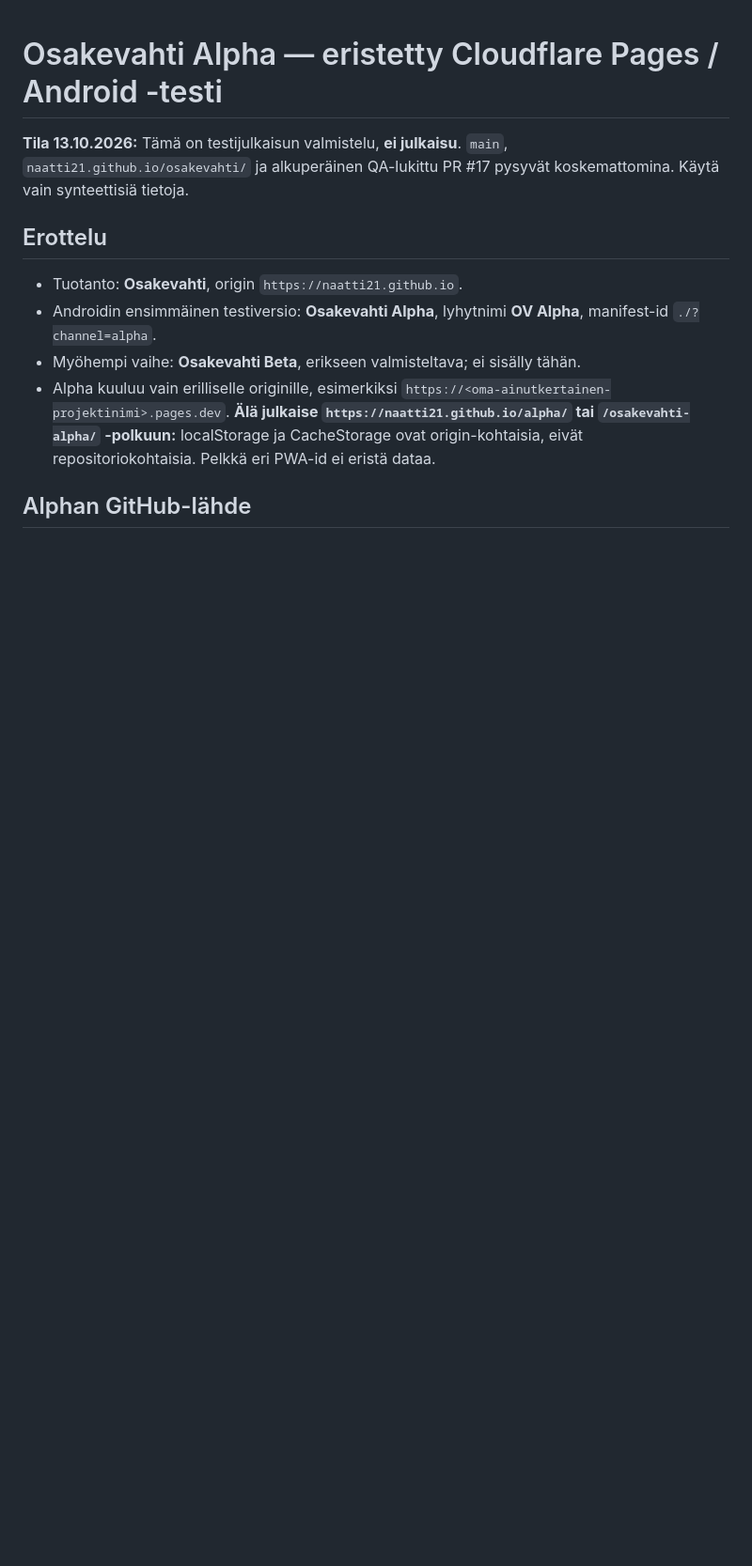
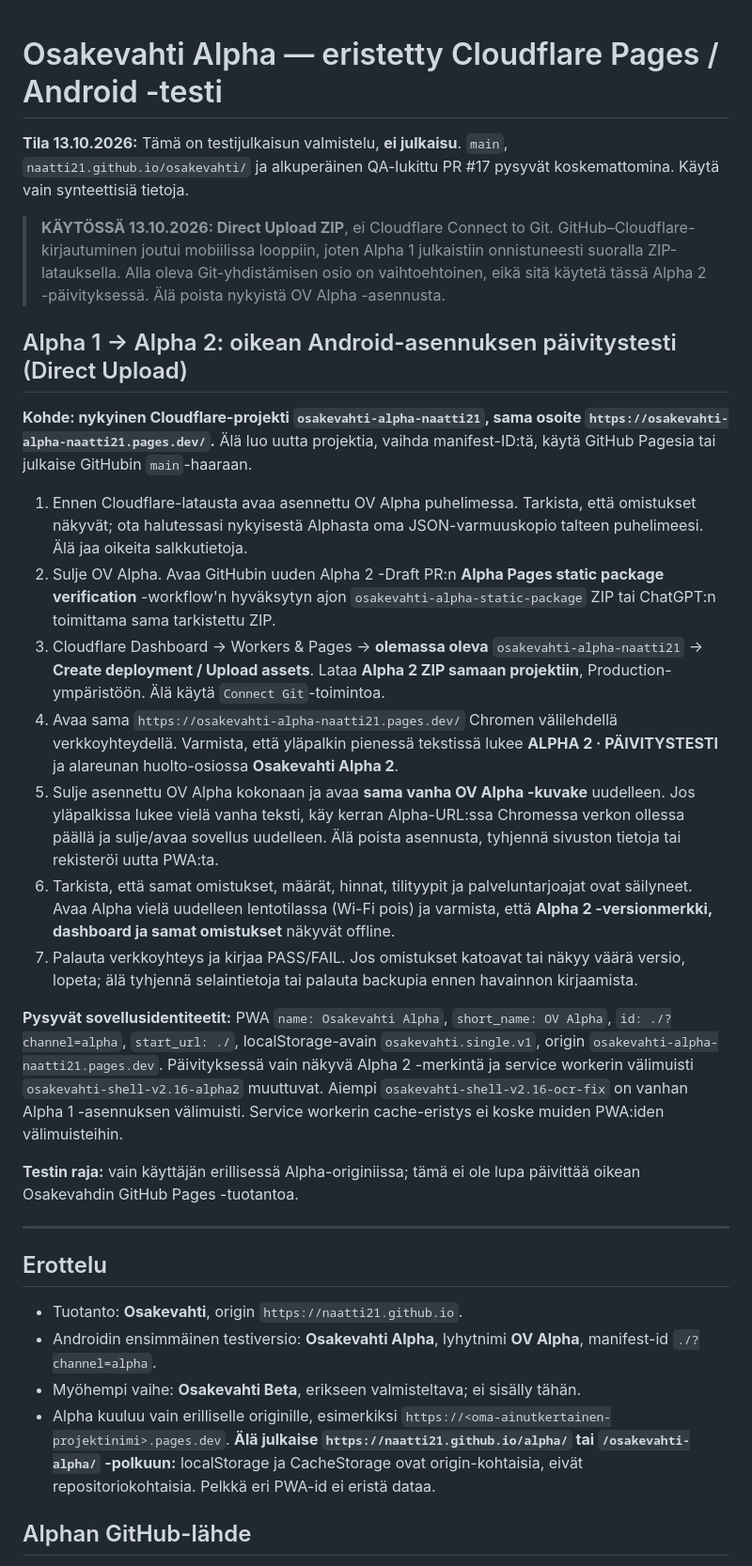
Before and after one commit to naatti21/osakevahti, a Markdown page: docs/ALPHA-CLOUDFLARE-ANDROID.md, the part around the change. Shown at 94% size. Rendered like a GitHub page; blank space fills up the shorter version.

Commit message:
docs(alpha2): safe same-origin Direct Upload update and Android offline persistence checklist

```diff
--- a/docs/ALPHA-CLOUDFLARE-ANDROID.md
+++ b/docs/ALPHA-CLOUDFLARE-ANDROID.md
@@ -1,6 +1,26 @@
 # Osakevahti Alpha — eristetty Cloudflare Pages / Android -testi
 
 **Tila 13.10.2026:** Tämä on testijulkaisun valmistelu, **ei julkaisu**. `main`, `naatti21.github.io/osakevahti/` ja alkuperäinen QA-lukittu PR #17 pysyvät koskemattomina. Käytä vain synteettisiä tietoja.
+
+> **KÄYTÖSSÄ 13.10.2026: Direct Upload ZIP**, ei Cloudflare Connect to Git. GitHub–Cloudflare-kirjautuminen joutui mobiilissa looppiin, joten Alpha 1 julkaistiin onnistuneesti suoralla ZIP-latauksella. Alla oleva Git-yhdistämisen osio on vaihtoehtoinen, eikä sitä käytetä tässä Alpha 2 -päivityksessä. Älä poista nykyistä OV Alpha -asennusta.
+
+## Alpha 1 → Alpha 2: oikean Android-asennuksen päivitystesti (Direct Upload)
+
+**Kohde: nykyinen Cloudflare-projekti `osakevahti-alpha-naatti21`, sama osoite `https://osakevahti-alpha-naatti21.pages.dev/`.** Älä luo uutta projektia, vaihda manifest-ID:tä, käytä GitHub Pagesia tai julkaise GitHubin `main`-haaraan.
+
+1. Ennen Cloudflare-latausta avaa asennettu OV Alpha puhelimessa. Tarkista, että omistukset näkyvät; ota halutessasi nykyisestä Alphasta oma JSON-varmuuskopio talteen puhelimeesi. Älä jaa oikeita salkkutietoja.
+2. Sulje OV Alpha. Avaa GitHubin uuden Alpha 2 -Draft PR:n **Alpha Pages static package verification** -workflow'n hyväksytyn ajon `osakevahti-alpha-static-package` ZIP tai ChatGPT:n toimittama sama tarkistettu ZIP.
+3. Cloudflare Dashboard → Workers & Pages → **olemassa oleva** `osakevahti-alpha-naatti21` → **Create deployment / Upload assets**. Lataa **Alpha 2 ZIP samaan projektiin**, Production-ympäristöön. Älä käytä `Connect Git`-toimintoa.
+4. Avaa sama `https://osakevahti-alpha-naatti21.pages.dev/` Chromen välilehdellä verkkoyhteydellä. Varmista, että yläpalkin pienessä tekstissä lukee **ALPHA 2 · PÄIVITYSTESTI** ja alareunan huolto-osiossa **Osakevahti Alpha 2**.
+5. Sulje asennettu OV Alpha kokonaan ja avaa **sama vanha OV Alpha -kuvake** uudelleen. Jos yläpalkissa lukee vielä vanha teksti, käy kerran Alpha-URL:ssa Chromessa verkon ollessa päällä ja sulje/avaa sovellus uudelleen. Älä poista asennusta, tyhjennä sivuston tietoja tai rekisteröi uutta PWA:ta.
+6. Tarkista, että samat omistukset, määrät, hinnat, tilityypit ja palveluntarjoajat ovat säilyneet. Avaa Alpha vielä uudelleen lentotilassa (Wi-Fi pois) ja varmista, että **Alpha 2 -versionmerkki, dashboard ja samat omistukset** näkyvät offline.
+7. Palauta verkkoyhteys ja kirjaa PASS/FAIL. Jos omistukset katoavat tai näkyy väärä versio, lopeta; älä tyhjennä selaintietoja tai palauta backupia ennen havainnon kirjaamista.
+
+**Pysyvät sovellusidentiteetit:** PWA `name: Osakevahti Alpha`, `short_name: OV Alpha`, `id: ./?channel=alpha`, `start_url: ./`, localStorage-avain `osakevahti.single.v1`, origin `osakevahti-alpha-naatti21.pages.dev`. Päivityksessä vain näkyvä Alpha 2 -merkintä ja service workerin välimuisti `osakevahti-shell-v2.16-alpha2` muuttuvat. Aiempi `osakevahti-shell-v2.16-ocr-fix` on vanhan Alpha 1 -asennuksen välimuisti. Service workerin cache-eristys ei koske muiden PWA:iden välimuisteihin.
+
+**Testin raja:** vain käyttäjän erillisessä Alpha-originiissa; tämä ei ole lupa päivittää oikean Osakevahdin GitHub Pages -tuotantoa.
+
+---
 
 ## Erottelu
 
```
